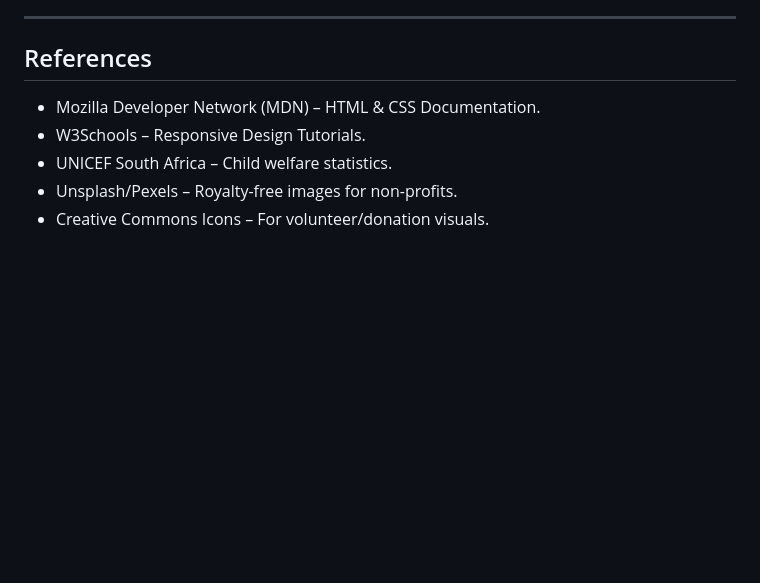
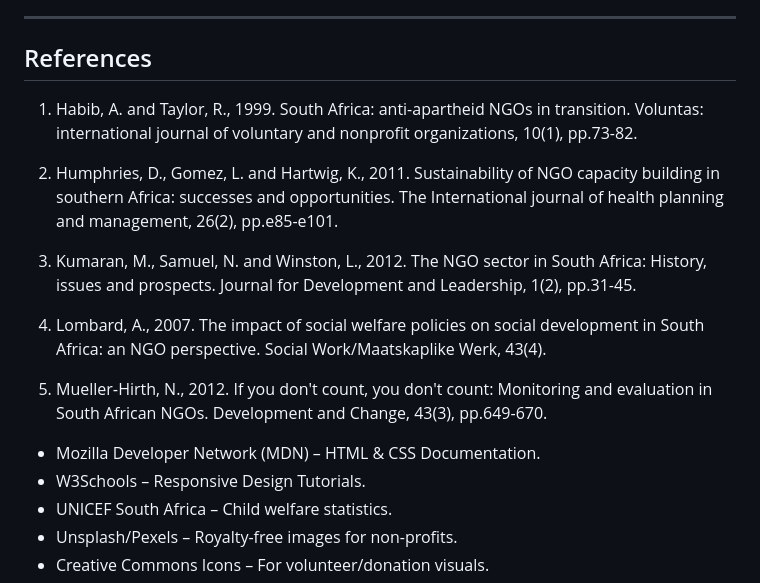
Before and after one commit to Khutso-Stack/POE-Webstie-Proposal, a Markdown page: README.md, the part around the change. GitHub-like rendering; blank space fills up the shorter version.

```diff
--- a/README.md
+++ b/README.md
@@ -91,6 +91,13 @@ Home (index.html)
 ---
 
 ## References
+1.	Habib, A. and Taylor, R., 1999. South Africa: anti-apartheid NGOs in transition. Voluntas: international journal of voluntary and nonprofit organizations, 10(1), pp.73-82.
+
+2.	Humphries, D., Gomez, L. and Hartwig, K., 2011. Sustainability of NGO capacity building in southern Africa: successes and opportunities. The International journal of health planning and management, 26(2), pp.e85-e101.
+3. Kumaran, M., Samuel, N. and Winston, L., 2012. The NGO sector in South Africa: History, issues and prospects. Journal for Development and Leadership, 1(2), pp.31-45.
+4. Lombard, A., 2007. The impact of social welfare policies on social development in South Africa: an NGO perspective. Social Work/Maatskaplike Werk, 43(4).
+5.	Mueller‐Hirth, N., 2012. If you don't count, you don't count: Monitoring and evaluation in South African NGOs. Development and Change, 43(3), pp.649-670.
+
 - Mozilla Developer Network (MDN) – HTML & CSS Documentation.
 - W3Schools – Responsive Design Tutorials.
 - UNICEF South Africa – Child welfare statistics.
```
